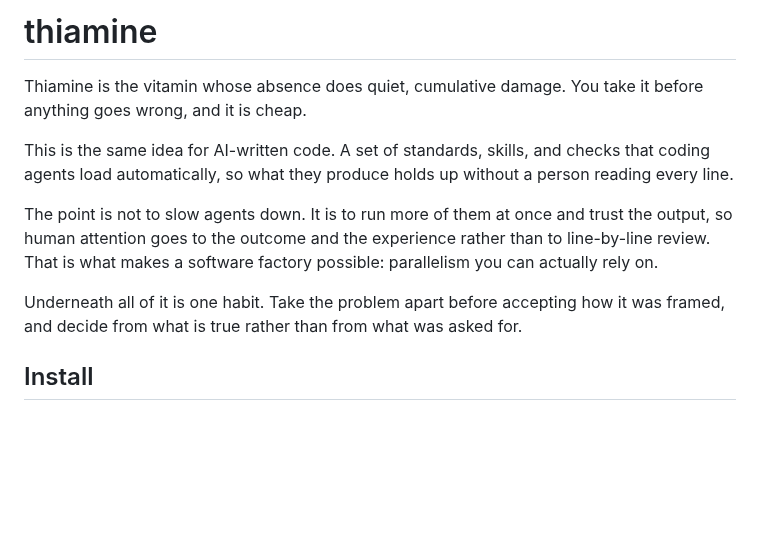
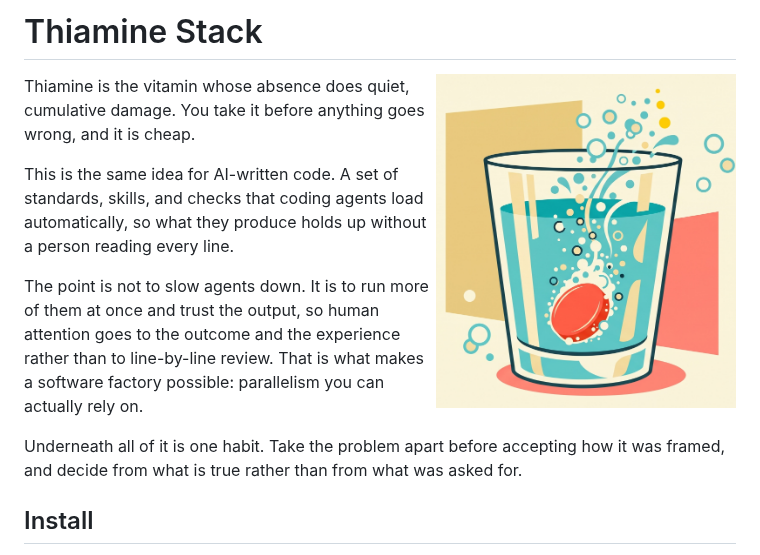
Before and after one commit to vihang96/thiamine-stack, a Markdown page: README.md, the part around the change. GitHub-like rendering; pictures changed too: assets/thiamine-tablet.jpeg (added); blank space fills up the shorter version.

Commit message:
Use the generated image in the README
Floated right at 300px beside the opening paragraphs, so it sits with the metaphor it
illustrates rather than taking a full-width band above the title. The image is 1376x1534,
which at full width would push the install instructions below the fold.

Alt text describes what the image shows rather than naming the file, since a reader using
a screen reader gets the metaphor either way.

Co-Authored-By: Claude Opus 5 (1M context) <noreply@anthropic.com>

```diff
--- a/README.md
+++ b/README.md
@@ -1,4 +1,6 @@
-# thiamine
+# Thiamine Stack
+
+<img src="assets/thiamine-tablet.jpeg" alt="A vitamin tablet fizzing in a glass of water, bubbles streaming upward" width="300" align="right">
 
 Thiamine is the vitamin whose absence does quiet, cumulative damage. You take it before
 anything goes wrong, and it is cheap.
```
